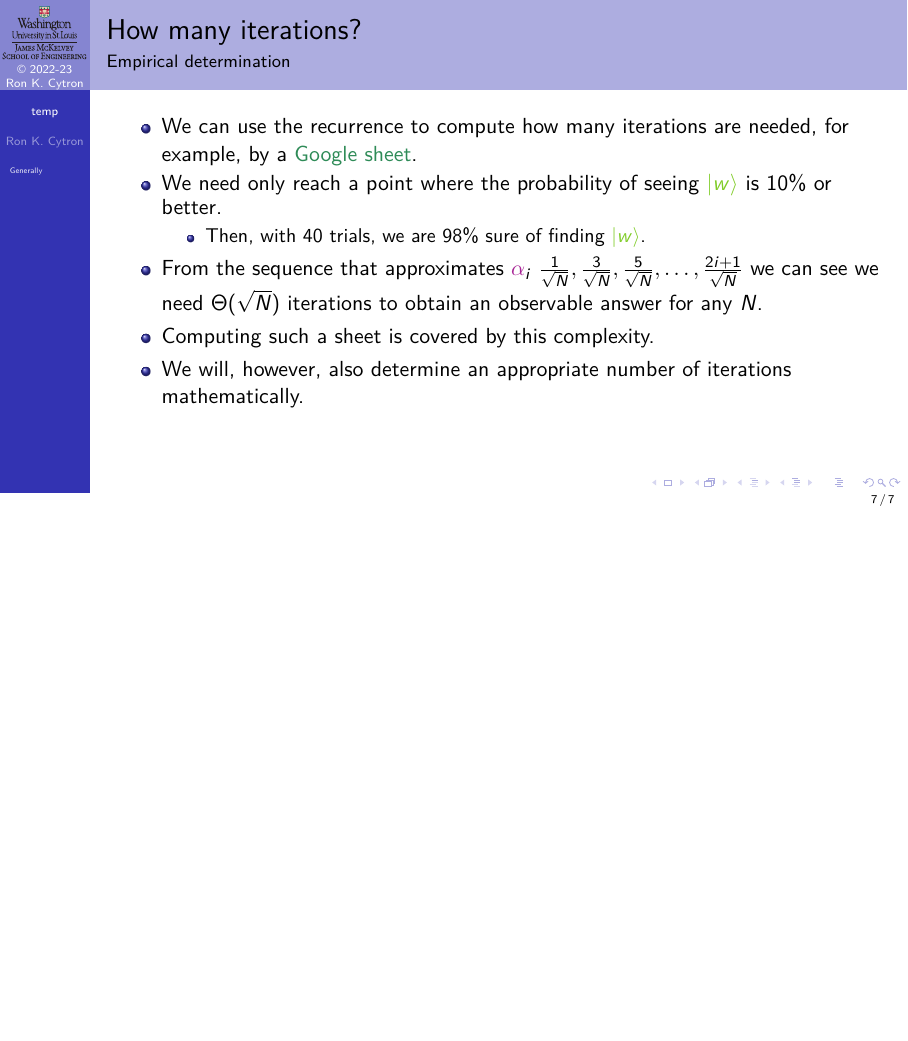
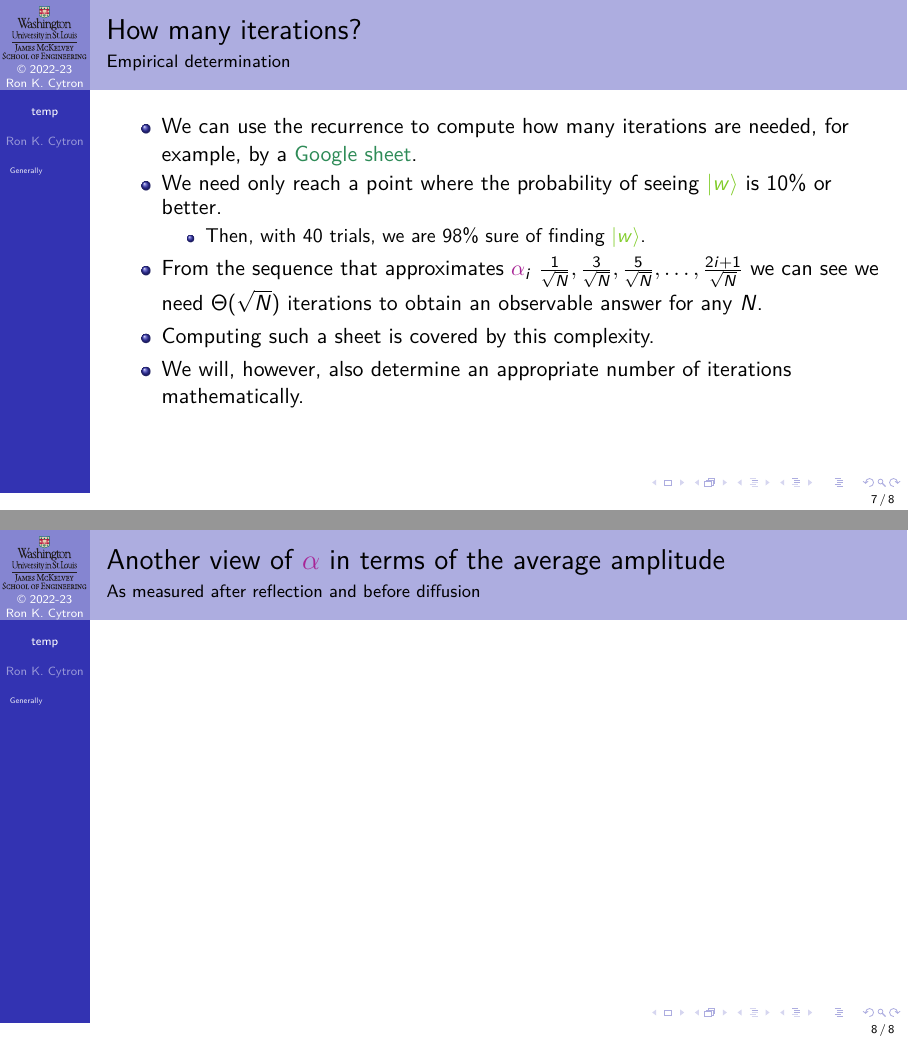
Before and after one commit to ProfRonCytron/ZeboCopy, LaTeX slides (single.tex, which reads temp.tex): page 44 of 44 before the commit and pages 44 and 45 of 45 after it, the two joined at a grey line, the shorter picture padded with empty space. Compiled offline with pdfLaTeX.

Commit message:
Update on Overleaf.

```diff
--- a/temp.tex
+++ b/temp.tex
@@ -163,4 +163,8 @@ with
 \end{itemize}
 
 \end{frame}
+
+\begin{frame}{Another view of \A{} in terms of the average amplitude}{As measured after reflection and before diffusion}
+
+\end{frame}
 }
```
